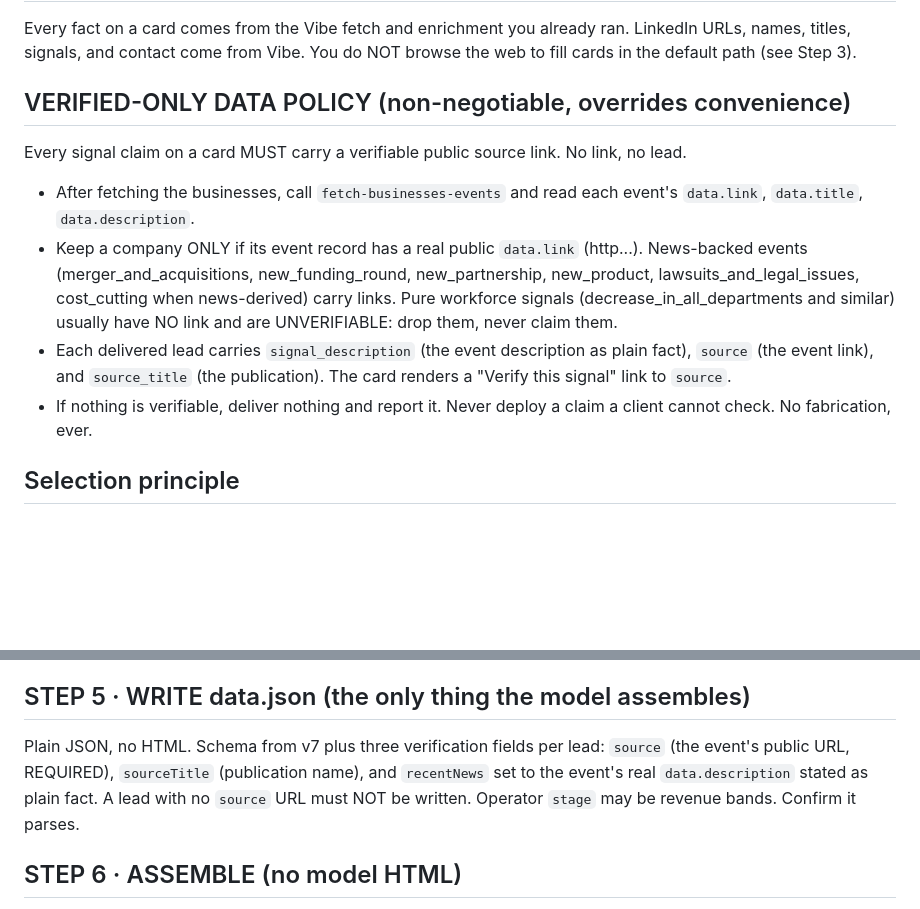
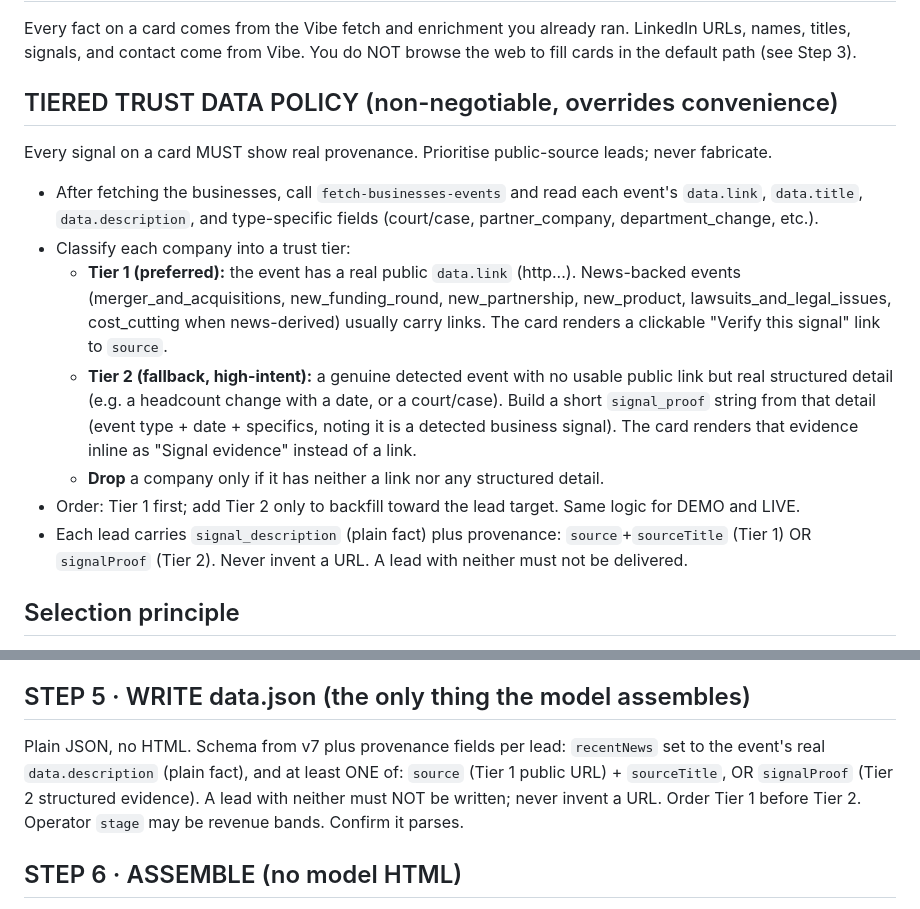
Before and after one commit to pinkiousme/authority-infra, a Markdown page: skills/pipeline-builder.md, 2 parts joined by grey strips. GitHub-like rendering; blank space fills up the shorter version.

Commit message:
Tiered trust model: Tier 1 source link, Tier 2 signal evidence, same for DEMO and LIVE

```diff
--- a/skills/pipeline-builder.md
+++ b/skills/pipeline-builder.md
@@ -21,12 +21,15 @@ The model produces only a small validated JSON object. build_report.py injects i
 ## Data principle
 Every fact on a card comes from the Vibe fetch and enrichment you already ran. LinkedIn URLs, names, titles, signals, and contact come from Vibe. You do NOT browse the web to fill cards in the default path (see Step 3).
 
-## VERIFIED-ONLY DATA POLICY (non-negotiable, overrides convenience)
-Every signal claim on a card MUST carry a verifiable public source link. No link, no lead.
-- After fetching the businesses, call `fetch-businesses-events` and read each event's `data.link`, `data.title`, `data.description`.
-- Keep a company ONLY if its event record has a real public `data.link` (http...). News-backed events (merger_and_acquisitions, new_funding_round, new_partnership, new_product, lawsuits_and_legal_issues, cost_cutting when news-derived) carry links. Pure workforce signals (decrease_in_all_departments and similar) usually have NO link and are UNVERIFIABLE: drop them, never claim them.
-- Each delivered lead carries `signal_description` (the event description as plain fact), `source` (the event link), and `source_title` (the publication). The card renders a "Verify this signal" link to `source`.
-- If nothing is verifiable, deliver nothing and report it. Never deploy a claim a client cannot check. No fabrication, ever.
+## TIERED TRUST DATA POLICY (non-negotiable, overrides convenience)
+Every signal on a card MUST show real provenance. Prioritise public-source leads; never fabricate.
+- After fetching the businesses, call `fetch-businesses-events` and read each event's `data.link`, `data.title`, `data.description`, and type-specific fields (court/case, partner_company, department_change, etc.).
+- Classify each company into a trust tier:
+  - **Tier 1 (preferred):** the event has a real public `data.link` (http...). News-backed events (merger_and_acquisitions, new_funding_round, new_partnership, new_product, lawsuits_and_legal_issues, cost_cutting when news-derived) usually carry links. The card renders a clickable "Verify this signal" link to `source`.
+  - **Tier 2 (fallback, high-intent):** a genuine detected event with no usable public link but real structured detail (e.g. a headcount change with a date, or a court/case). Build a short `signal_proof` string from that detail (event type + date + specifics, noting it is a detected business signal). The card renders that evidence inline as "Signal evidence" instead of a link.
+  - **Drop** a company only if it has neither a link nor any structured detail.
+- Order: Tier 1 first; add Tier 2 only to backfill toward the lead target. Same logic for DEMO and LIVE.
+- Each lead carries `signal_description` (plain fact) plus provenance: `source`+`sourceTitle` (Tier 1) OR `signalProof` (Tier 2). Never invent a URL. A lead with neither must not be delivered.
 
 ## Selection principle
 Which signals and filters to use is frozen in the context file. The routine derives nothing. It reads the two flags and the frozen filter, applies the matrix as a guard, and fetches.
@@ -116,7 +119,7 @@ whyFit: match the verified signal and stage to the prospect's real background. D
 Outreach copy leads with the verified signal category. No unverified specifics as fact. connNote <=280 chars. emailSubj short. emailBody 2-3 short paragraphs, prospect voice, no pitch. Contact: DEMO empty, LIVE email from enrichment (phone always empty). Theme cycles violet, amber, teal, blue, pink.
 
 ## STEP 5 · WRITE data.json (the only thing the model assembles)
-Plain JSON, no HTML. Schema from v7 plus three verification fields per lead: `source` (the event's public URL, REQUIRED), `sourceTitle` (publication name), and `recentNews` set to the event's real `data.description` stated as plain fact. A lead with no `source` URL must NOT be written. Operator `stage` may be revenue bands. Confirm it parses.
+Plain JSON, no HTML. Schema from v7 plus provenance fields per lead: `recentNews` set to the event's real `data.description` (plain fact), and at least ONE of: `source` (Tier 1 public URL) + `sourceTitle`, OR `signalProof` (Tier 2 structured evidence). A lead with neither must NOT be written; never invent a URL. Order Tier 1 before Tier 2. Operator `stage` may be revenue bands. Confirm it parses.
 
 ## STEP 6 · ASSEMBLE (no model HTML)
 GitHub API fetch assets/templates/pipeline-report/index.html and skills/build_report.py.
```
